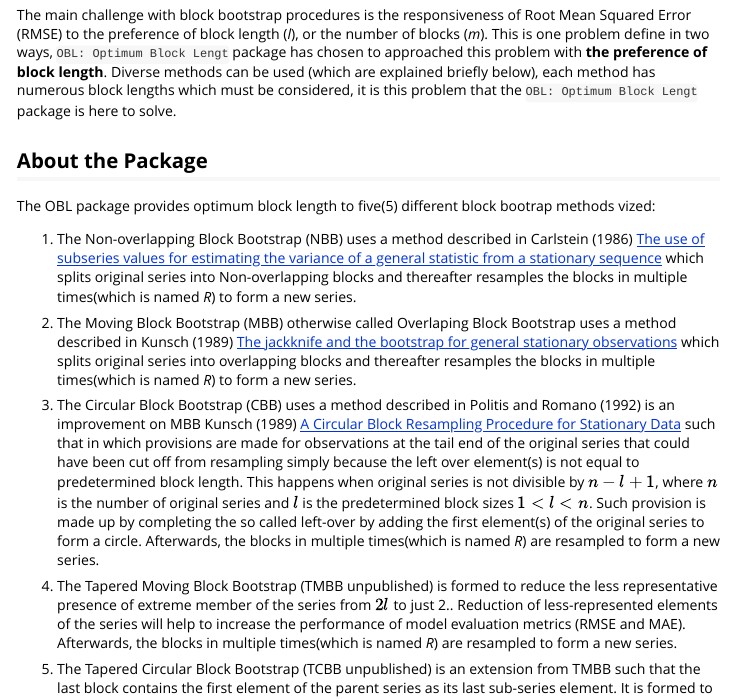
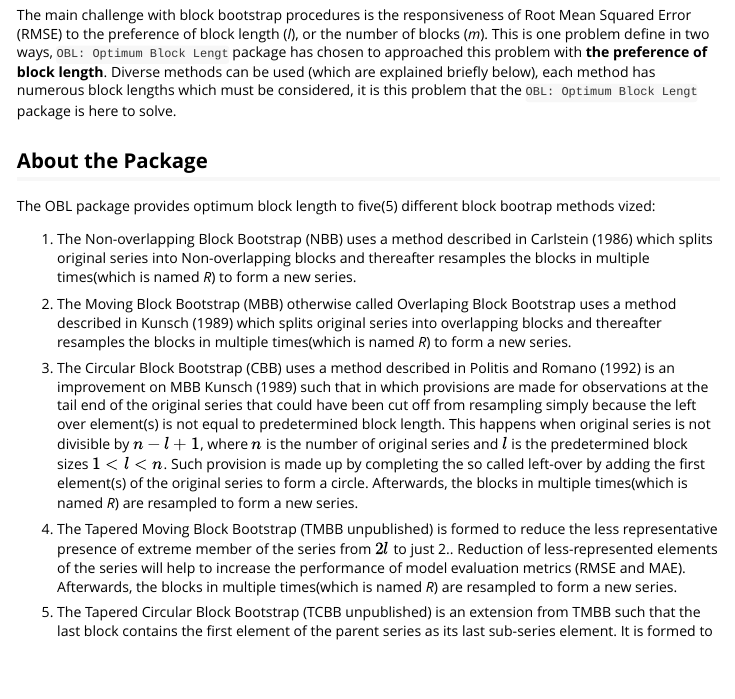
Before and after one commit to sta189332/OBL, an R Markdown document (vignettes/OBL.Rmd): the page in a window 1100 px wide, from 700 px down. Rendered offline with R 4.5, knitr and Pandoc, with nearby package versions; long lines of code are wrapped.

Commit message:
completly remove URL

```diff
--- a/vignettes/OBL.Rmd
+++ b/vignettes/OBL.Rmd
@@ -42,11 +42,11 @@ The main challenge with block bootstrap procedures is the responsiveness of Root
 
 The OBL package provides optimum block length to five(5) different block bootrap methods vized:
 
-1. The Non-overlapping Block Bootstrap (NBB) uses a method described in @Carlstein1986 [The use of subseries values for estimating the variance of a general statistic from a stationary sequence](https://hrcak.srce.hr/file/197357) which splits original series into Non-overlapping blocks and thereafter resamples the blocks in multiple times(which is named *R*) to form a new series.
+1. The Non-overlapping Block Bootstrap (NBB) uses a method described in @Carlstein1986 which splits original series into Non-overlapping blocks and thereafter resamples the blocks in multiple times(which is named *R*) to form a new series.
 
-2. The Moving Block Bootstrap (MBB) otherwise called Overlaping Block Bootstrap uses a method described in @kunsch1989 [The jackknife and the bootstrap for general stationary observations](https://www.jstor.org/stable/2241719) which splits original series into overlapping blocks and thereafter resamples the blocks in multiple times(which is named *R*) to form a new series.
+2. The Moving Block Bootstrap (MBB) otherwise called Overlaping Block Bootstrap uses a method described in @kunsch1989 which splits original series into overlapping blocks and thereafter resamples the blocks in multiple times(which is named *R*) to form a new series.
 
-3. The Circular Block Bootstrap (CBB) uses a method described in @Politis1992 is an improvement on MBB @kunsch1989 [A Circular Block Resampling Procedure for Stationary Data](https://www.stat.purdue.edu/research/technical_reports/pdfs/1991/tr91-07.pdf) such that in which provisions are made for observations at the tail end of the original series that could have been cut off from resampling simply because the left over element(s) is not equal to predetermined block length. This happens when original series is not divisible by $n - l + 1$, where $n$ is the number of original series and $l$ is the predetermined block sizes $1 < l < n$. Such provision is made up by completing the so called left-over by adding the first element(s) of the original series to form a circle. Afterwards, the blocks in multiple times(which is named *R*) are resampled to form a new series.
+3. The Circular Block Bootstrap (CBB) uses a method described in @Politis1992 is an improvement on MBB @kunsch1989 such that in which provisions are made for observations at the tail end of the original series that could have been cut off from resampling simply because the left over element(s) is not equal to predetermined block length. This happens when original series is not divisible by $n - l + 1$, where $n$ is the number of original series and $l$ is the predetermined block sizes $1 < l < n$. Such provision is made up by completing the so called left-over by adding the first element(s) of the original series to form a circle. Afterwards, the blocks in multiple times(which is named *R*) are resampled to form a new series.
 
 4. The Tapered Moving Block Bootstrap (TMBB unpublished) is formed to reduce the less representative presence of extreme member of the series from $2l$ to just 2.. Reduction of less-represented elements of the series will help to increase the performance of model evaluation metrics (RMSE and MAE). Afterwards, the blocks in multiple times(which is named *R*) are resampled to form a new series.
 
```
Also changed, not shown: 1 other file.
